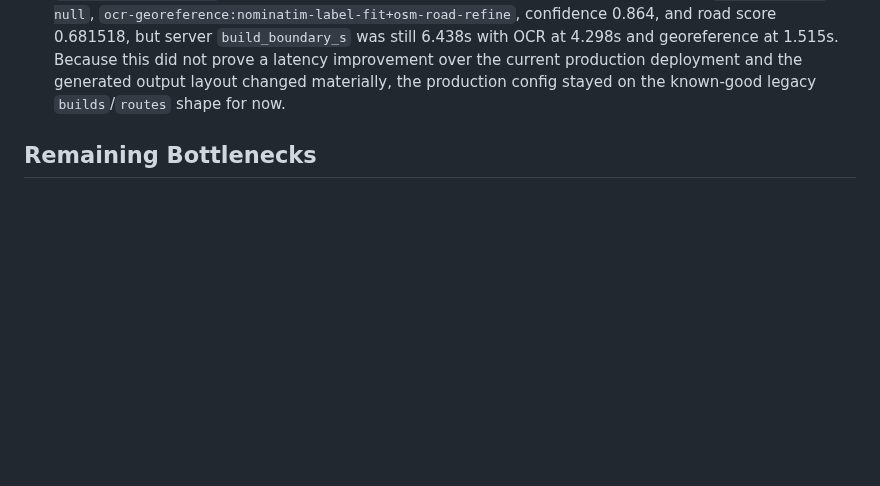
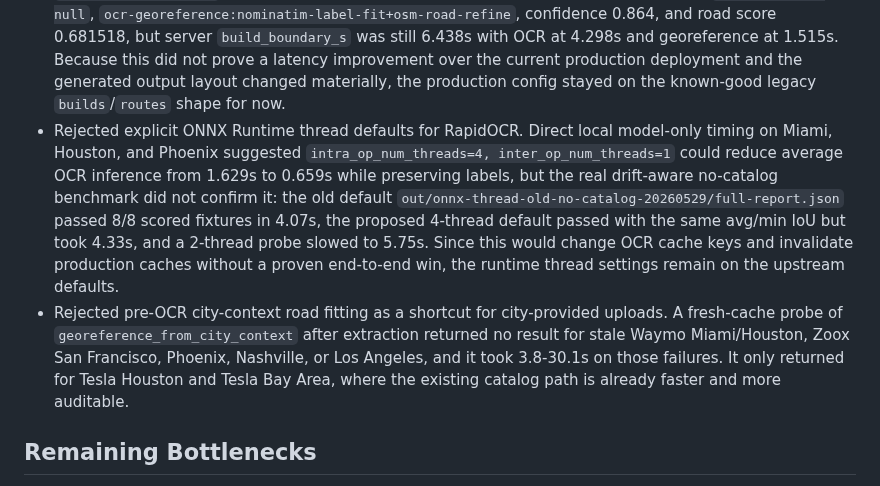
Before and after one commit to EthanMcKanna/map-boundary-builder, a Markdown page: benchmarks/latency-rd-notes.md, the part around the change. Rendered like a GitHub page; blank space fills up the shorter version.

Commit message:
Record rejected OCR runtime probes

```diff
--- a/benchmarks/latency-rd-notes.md
+++ b/benchmarks/latency-rd-notes.md
@@ -2310,6 +2310,22 @@ OCR/georeference rather than returning outdated fast-path polygons.
   latency improvement over the current production deployment and the generated
   output layout changed materially, the production config stayed on the
   known-good legacy `builds`/`routes` shape for now.
+- Rejected explicit ONNX Runtime thread defaults for RapidOCR. Direct local
+  model-only timing on Miami, Houston, and Phoenix suggested
+  `intra_op_num_threads=4, inter_op_num_threads=1` could reduce average OCR
+  inference from 1.629s to 0.659s while preserving labels, but the real
+  drift-aware no-catalog benchmark did not confirm it: the old default
+  `out/onnx-thread-old-no-catalog-20260529/full-report.json` passed 8/8 scored
+  fixtures in 4.07s, the proposed 4-thread default passed with the same avg/min
+  IoU but took 4.33s, and a 2-thread probe slowed to 5.75s. Since this would
+  change OCR cache keys and invalidate production caches without a proven
+  end-to-end win, the runtime thread settings remain on the upstream defaults.
+- Rejected pre-OCR city-context road fitting as a shortcut for city-provided
+  uploads. A fresh-cache probe of `georeference_from_city_context` after
+  extraction returned no result for stale Waymo Miami/Houston, Zoox San
+  Francisco, Phoenix, Nashville, or Los Angeles, and it took 3.8-30.1s on those
+  failures. It only returned for Tesla Houston and Tesla Bay Area, where the
+  existing catalog path is already faster and more auditable.
 
 ## Remaining Bottlenecks
 
```
